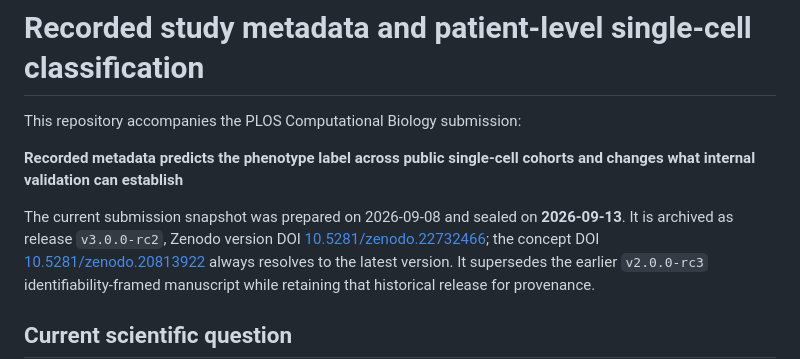
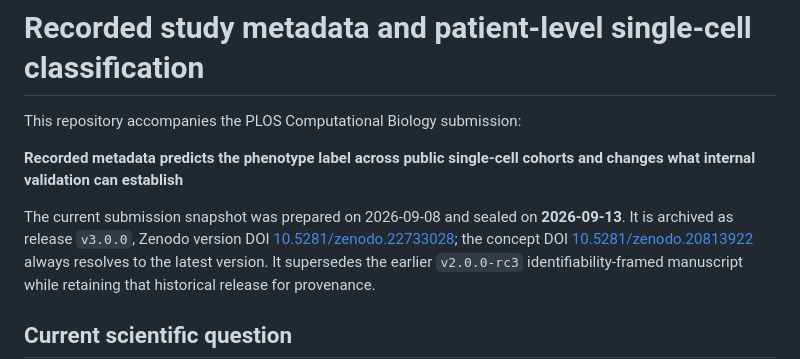
Before and after one commit to LightChainr/rheumlens, a Markdown page: README.md, the part around the change. Drawn GitHub-style.

Commit message:
Record the Zenodo version DOI for v3.0.0
Co-Authored-By: Claude Opus 5 <noreply@anthropic.com>

```diff
--- a/README.md
+++ b/README.md
@@ -5,8 +5,8 @@ This repository accompanies the PLOS Computational Biology submission:
 **Recorded metadata predicts the phenotype label across public single-cell cohorts and changes what internal validation can establish**
 
 The current submission snapshot was prepared on 2026-09-08 and sealed on **2026-09-13**.
-It is archived as release `v3.0.0-rc2`, Zenodo version DOI
-[10.5281/zenodo.22732466](https://doi.org/10.5281/zenodo.22732466); the concept DOI
+It is archived as release `v3.0.0`, Zenodo version DOI
+[10.5281/zenodo.22733028](https://doi.org/10.5281/zenodo.22733028); the concept DOI
 [10.5281/zenodo.20813922](https://doi.org/10.5281/zenodo.20813922) always resolves to the latest version. It supersedes the earlier
 `v2.0.0-rc3` identifiability-framed manuscript while retaining that historical release
 for provenance.
```
